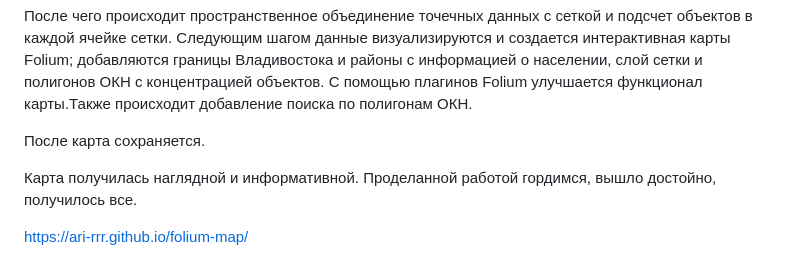
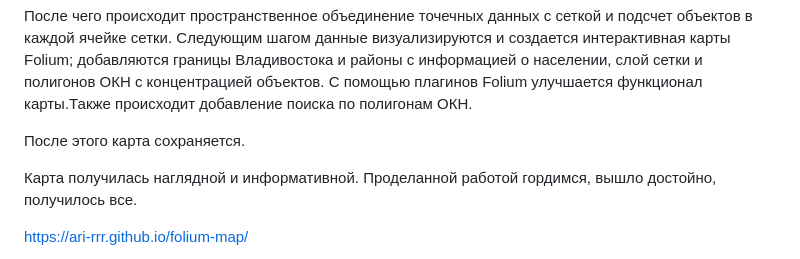
Before and after one commit to ari-rrr/folium-map, a Markdown page: README.md, the part around the change. GitHub-like rendering.

```diff
--- a/README.md
+++ b/README.md
@@ -34,7 +34,7 @@ _7.Визуализация с помощью Folium и Geopandas_
 
 После чего происходит пространственное объединение точечных данных с сеткой и подсчет объектов в каждой ячейке сетки. Следующим шагом данные визуализируются и создается интерактивная карты Folium; добавляются границы Владивостока и районы с информацией о населении, слой сетки и полигонов ОКН с концентрацией объектов. С помощью плагинов Folium улучшается функционал карты.Также происходит добавление поиска по полигонам ОКН.
 
-После карта сохраняется.
+После этого карта сохраняется.
 
 Карта получилась наглядной и информативной. Проделанной работой гордимся, вышло достойно, получилось все.
 
```
